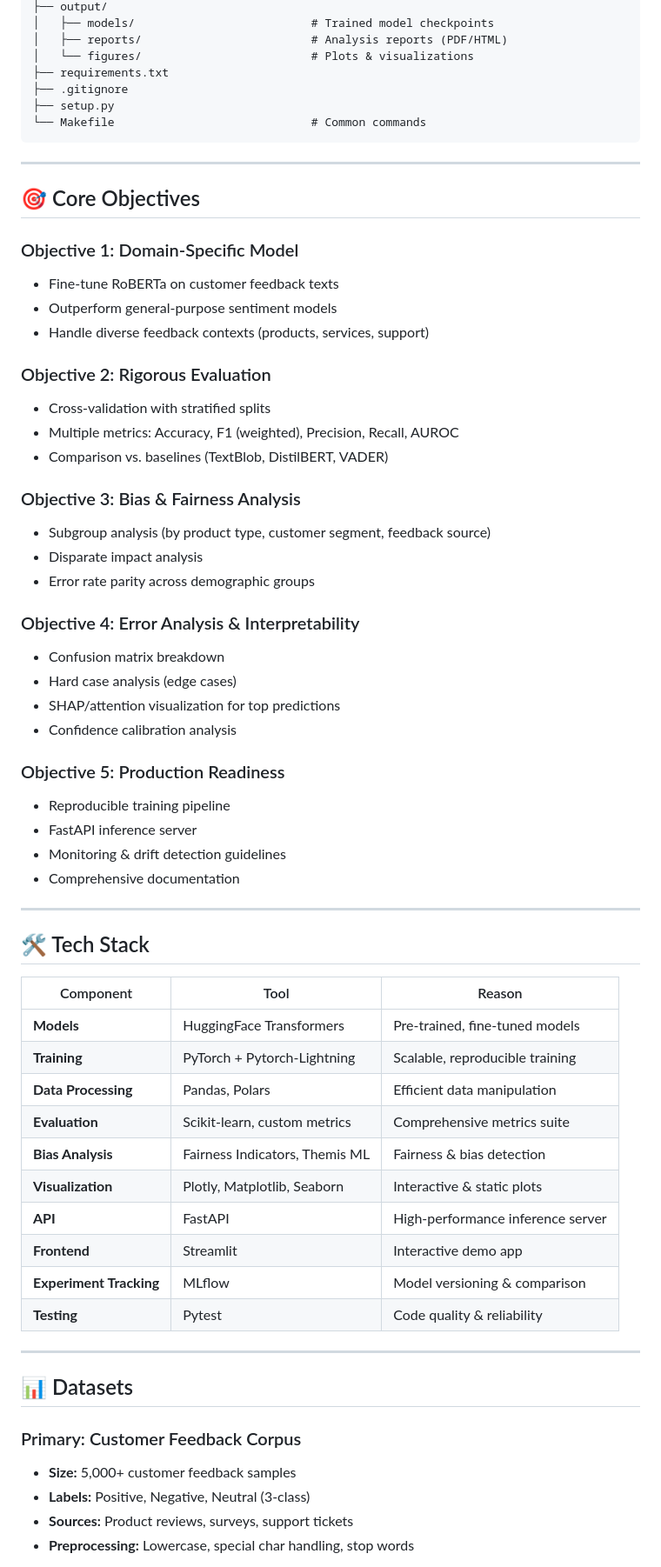
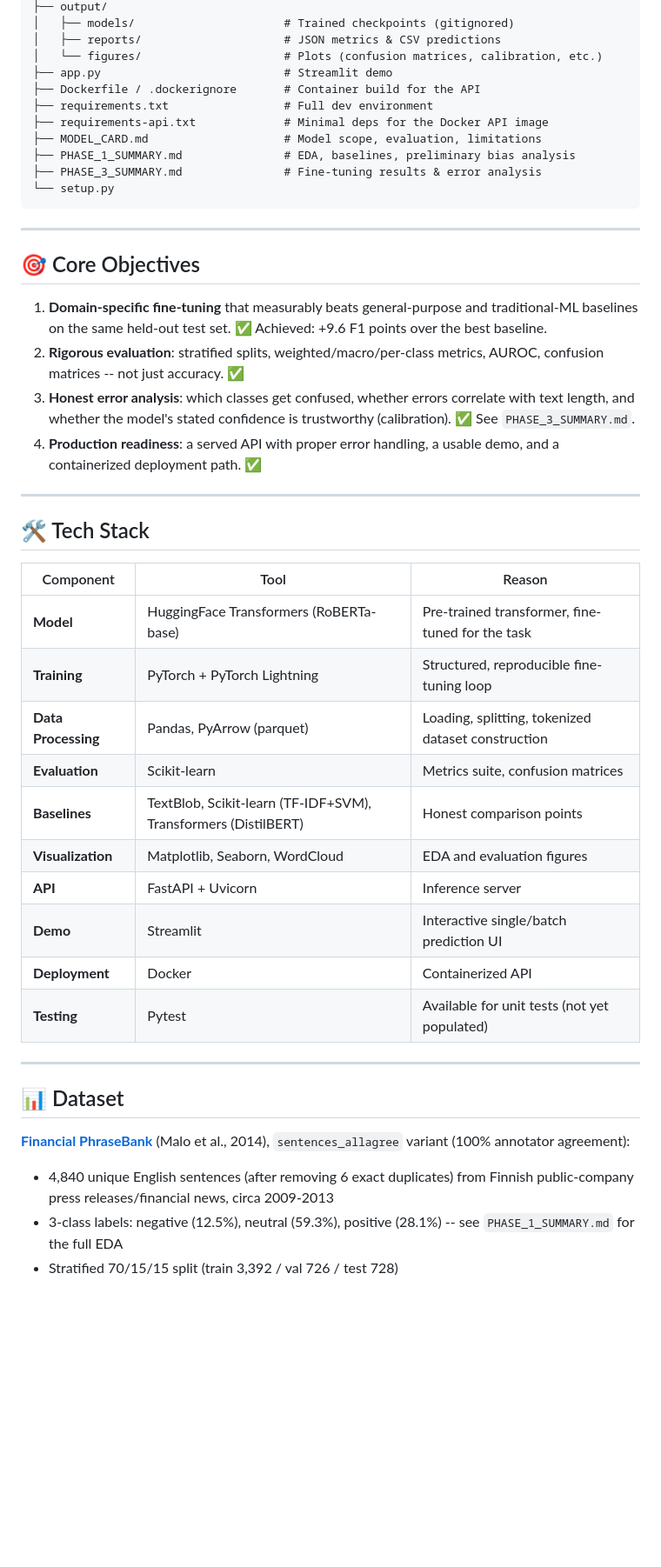
Before and after one commit to mcorona/AI-Projects, a Markdown page: project-01-customer-feedback-nlp/README.md, the part around one of its changes. Shown at 87% size. Drawn GitHub-style; blank space fills up the shorter version.

````diff
--- a/project-01-customer-feedback-nlp/README.md
+++ b/project-01-customer-feedback-nlp/README.md
@@ -57,43 +68,25 @@ project-01-customer-feedback-nlp/
 ├── output/
-│   ├── models/                          # Trained model checkpoints
-│   ├── reports/                         # Analysis reports (PDF/HTML)
-│   └── figures/                         # Plots & visualizations
-├── requirements.txt
-├── .gitignore
-├── setup.py
-└── Makefile                             # Common commands
+│   ├── models/                      # Trained checkpoints (gitignored)
+│   ├── reports/                     # JSON metrics & CSV predictions
+│   └── figures/                     # Plots (confusion matrices, calibration, etc.)
+├── app.py                           # Streamlit demo
+├── Dockerfile / .dockerignore       # Container build for the API
+├── requirements.txt                 # Full dev environment
+├── requirements-api.txt             # Minimal deps for the Docker API image
+├── MODEL_CARD.md                    # Model scope, evaluation, limitations
+├── PHASE_1_SUMMARY.md               # EDA, baselines, preliminary bias analysis
+├── PHASE_3_SUMMARY.md               # Fine-tuning results & error analysis
+└── setup.py
 ```
 
 ---
 
 ## 🎯 Core Objectives
 
-### Objective 1: Domain-Specific Model
-- Fine-tune RoBERTa on customer feedback texts
-- Outperform general-purpose sentiment models
-- Handle diverse feedback contexts (products, services, support)
-
-### Objective 2: Rigorous Evaluation
-- Cross-validation with stratified splits
-- Multiple metrics: Accuracy, F1 (weighted), Precision, Recall, AUROC
-- Comparison vs. baselines (TextBlob, DistilBERT, VADER)
-
-### Objective 3: Bias & Fairness Analysis
-- Subgroup analysis (by product type, customer segment, feedback source)
-- Disparate impact analysis
-- Error rate parity across demographic groups
-
-### Objective 4: Error Analysis & Interpretability
-- Confusion matrix breakdown
-- Hard case analysis (edge cases)
-- SHAP/attention visualization for top predictions
-- Confidence calibration analysis
-
-### Objective 5: Production Readiness
-- Reproducible training pipeline
-- FastAPI inference server
-- Monitoring & drift detection guidelines
-- Comprehensive documentation
+1. **Domain-specific fine-tuning** that measurably beats general-purpose and traditional-ML baselines on the same held-out test set. ✅ Achieved: +9.6 F1 points over the best baseline.
+2. **Rigorous evaluation**: stratified splits, weighted/macro/per-class metrics, AUROC, confusion matrices -- not just accuracy. ✅
+3. **Honest error analysis**: which classes get confused, whether errors correlate with text length, and whether the model's stated confidence is trustworthy (calibration). ✅ See `PHASE_3_SUMMARY.md`.
+4. **Production readiness**: a served API with proper error handling, a usable demo, and a containerized deployment path. ✅
 
 ---
 
@@ -101,24 +94,23 @@ project-01-customer-feedback-nlp/
 
 | Component | Tool | Reason |
 |-----------|------|--------|
-| **Models** | HuggingFace Transformers | Pre-trained, fine-tuned models |
-| **Training** | PyTorch + Pytorch-Lightning | Scalable, reproducible training |
-| **Data Processing** | Pandas, Polars | Efficient data manipulation |
-| **Evaluation** | Scikit-learn, custom metrics | Comprehensive metrics suite |
-| **Bias Analysis** | Fairness Indicators, Themis ML | Fairness & bias detection |
-| **Visualization** | Plotly, Matplotlib, Seaborn | Interactive & static plots |
-| **API** | FastAPI | High-performance inference server |
-| **Frontend** | Streamlit | Interactive demo app |
-| **Experiment Tracking** | MLflow | Model versioning & comparison |
-| **Testing** | Pytest | Code quality & reliability |
+| **Model** | HuggingFace Transformers (RoBERTa-base) | Pre-trained transformer, fine-tuned for the task |
+| **Training** | PyTorch + PyTorch Lightning | Structured, reproducible fine-tuning loop |
+| **Data Processing** | Pandas, PyArrow (parquet) | Loading, splitting, tokenized dataset construction |
+| **Evaluation** | Scikit-learn | Metrics suite, confusion matrices |
+| **Baselines** | TextBlob, Scikit-learn (TF-IDF+SVM), Transformers (DistilBERT) | Honest comparison points |
+| **Visualization** | Matplotlib, Seaborn, WordCloud | EDA and evaluation figures |
+| **API** | FastAPI + Uvicorn | Inference server |
+| **Demo** | Streamlit | Interactive single/batch prediction UI |
+| **Deployment** | Docker | Containerized API |
+| **Testing** | Pytest | Available for unit tests (not yet populated) |
 
 ---
 
-## 📊 Datasets
+## 📊 Dataset
 
-### Primary: Customer Feedback Corpus
-- **Size:** 5,000+ customer feedback samples
-- **Labels:** Positive, Negative, Neutral (3-class)
-- **Sources:** Product reviews, surveys, support tickets
-- **Preprocessing:** Lowercase, special char handling, stop words
+**[Financial PhraseBank](https://arxiv.org/abs/1307.5336)** (Malo et al., 2014), `sentences_allagree` variant (100% annotator agreement):
+- 4,840 unique English sentences (after removing 6 exact duplicates) from Finnish public-company press releases/financial news, circa 2009-2013
+- 3-class labels: negative (12.5%), neutral (59.3%), positive (28.1%) -- see `PHASE_1_SUMMARY.md` for the full EDA
+- Stratified 70/15/15 split (train 3,392 / val 726 / test 728)
 
````
Also changed, not shown: other parts of project-01-customer-feedback-nlp/README.md (+86 -154 lines), project-01-customer-feedback-nlp/MODEL_CARD.md (added, +76 -0 lines).
